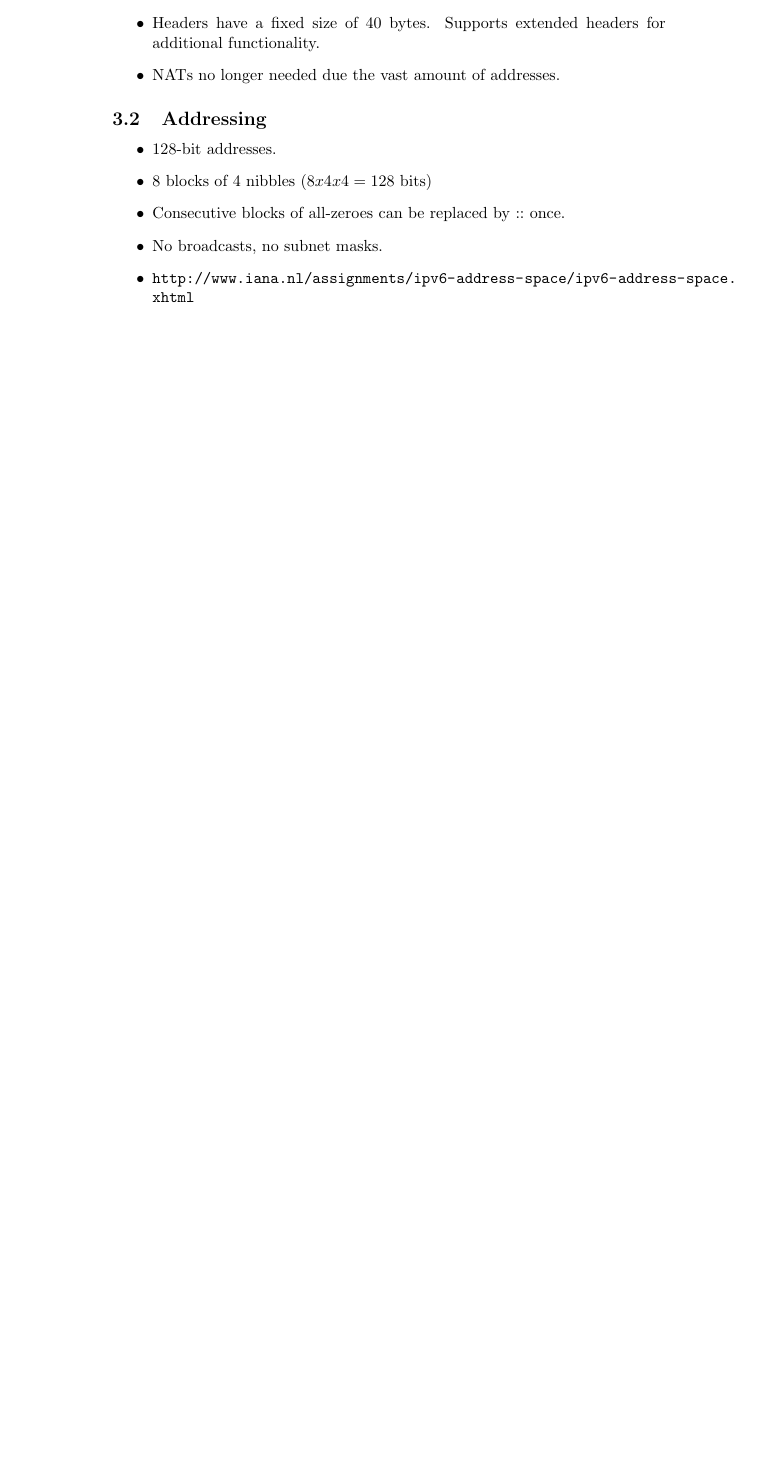
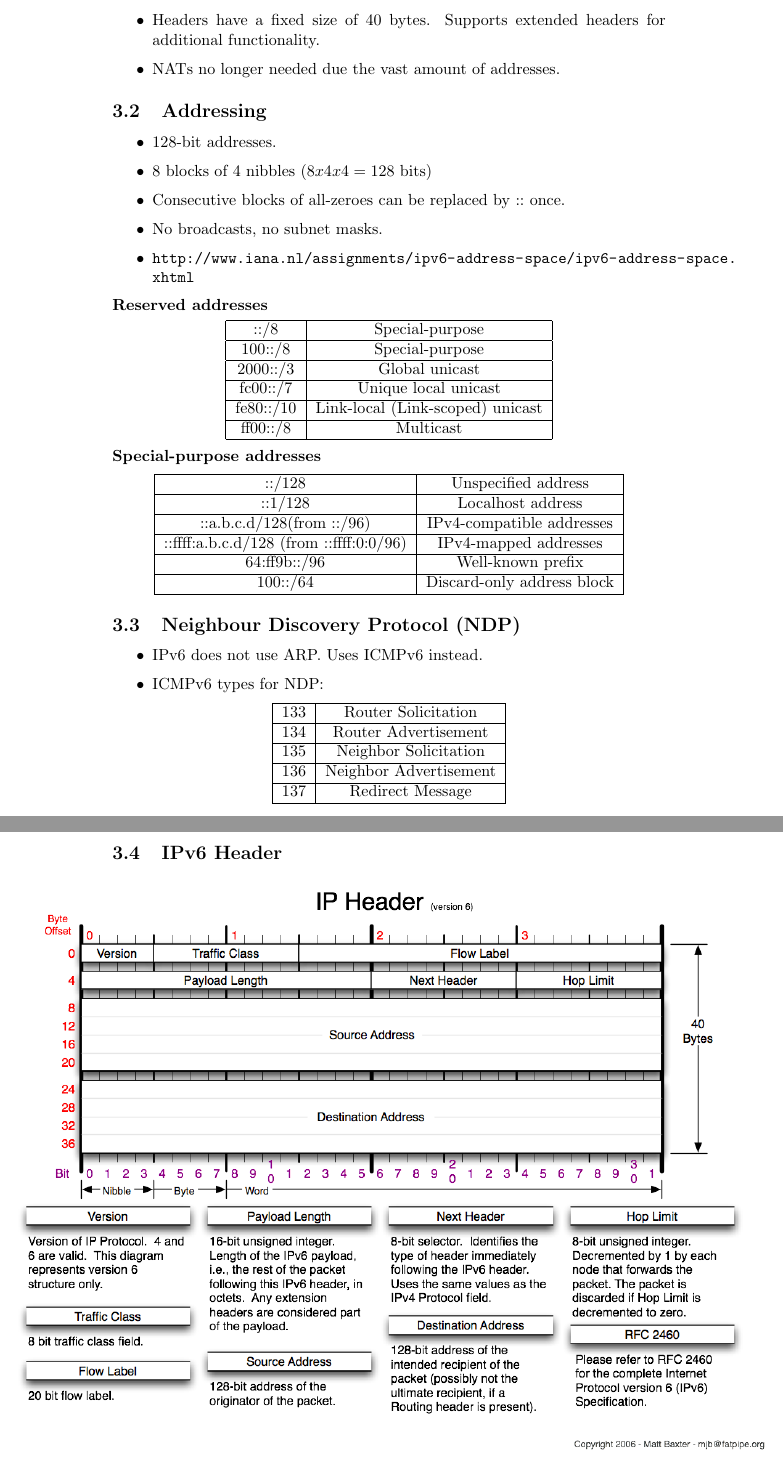
Before and after one commit to xtorrentgorjon/SNE-Study, a LaTeX document (INR/INR.tex): part of page 7 of 7 before the commit and two parts of pages 7 and 8 of 8 after it, the two joined at a grey line, cut so that both start at the same text, the shorter picture padded with empty space. Compiled offline with pdfLaTeX.

Commit message:
IPv6 done. Needs special address revision.

```diff
--- a/INR/INR.tex
+++ b/INR/INR.tex
@@ -209,6 +209,74 @@ Xavier Torrent Gorj\'{o}n \\
 \end{itemize}
 
 
+\begin{description}
+	\item[Reserved addresses]
+\end{description}
+	\begin{center}
+	\begin{tabular}{ | c | c | }
+		\hline
+		::/8 & Special-purpose \\ \hline
+		100::/8 & Special-purpose \\ \hline
+		2000::/3 & Global unicast \\ \hline
+		fc00::/7 & Unique local unicast \\ \hline
+		fe80::/10 & Link-local (Link-scoped) unicast \\ \hline
+		ff00::/8 & Multicast \\
+		\hline
+	\end{tabular}
+	\end{center}
+
+\begin{description}
+	\item[Special-purpose addresses]
+\end{description}
+	\begin{center}
+  	\begin{tabular}{ | c | c | }
+    	\hline
+		::/128 & Unspecified address \\ \hline
+		::1/128 & Localhost address \\ \hline
+		::a.b.c.d/128(from ::/96) & IPv4-compatible addresses \\ \hline
+		::ffff:a.b.c.d/128 (from ::ffff:0:0/96) & IPv4-mapped addresses \\ \hline
+		64:ff9b::/96 & Well-known prefix \\ \hline
+		100::/64 & Discard-only address block \\
+		\hline
+	\end{tabular}
+	\end{center}
+
+
+\subsection{Neighbour Discovery Protocol (NDP)}
+
+\begin{itemize}
+	\item IPv6 does not use ARP. Uses ICMPv6 instead.
+	\item ICMPv6 types for NDP:
+\end{itemize}
+
+\begin{center}
+  	\begin{tabular}{ | c | c | }
+    	\hline
+		133 & Router Solicitation \\ \hline
+		134 & Router Advertisement \\ \hline
+		135 & Neighbor Solicitation \\ \hline
+		136 & Neighbor Advertisement \\ \hline
+		137 & Redirect Message \\
+		\hline
+	\end{tabular}
+\end{center}
+
+
+\subsection{IPv6 Header}
+
+\centerline{\includegraphics[scale=0.45]{images/IPv6-Header.png}\\[1cm]}
+
+
+
+
+
+
+
+
+
+\newpage
+
+
 \printbibliography
 
 \end{document}
```
Also changed, not shown: INR/INR-blx.bib (added, +11 -0 lines), INR/TO-DO.txt (added, +1 -0 lines), INR/INR.pdf (added), INR/images/IPv6-Header.png (added), INR/INR.tex (2 more changed lines), 6 other files.
